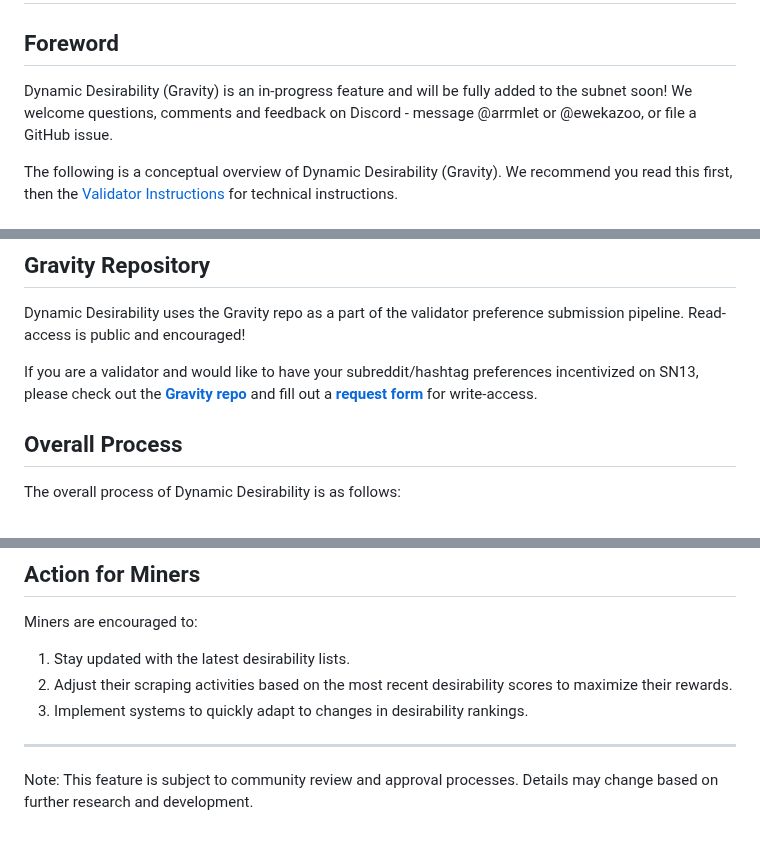
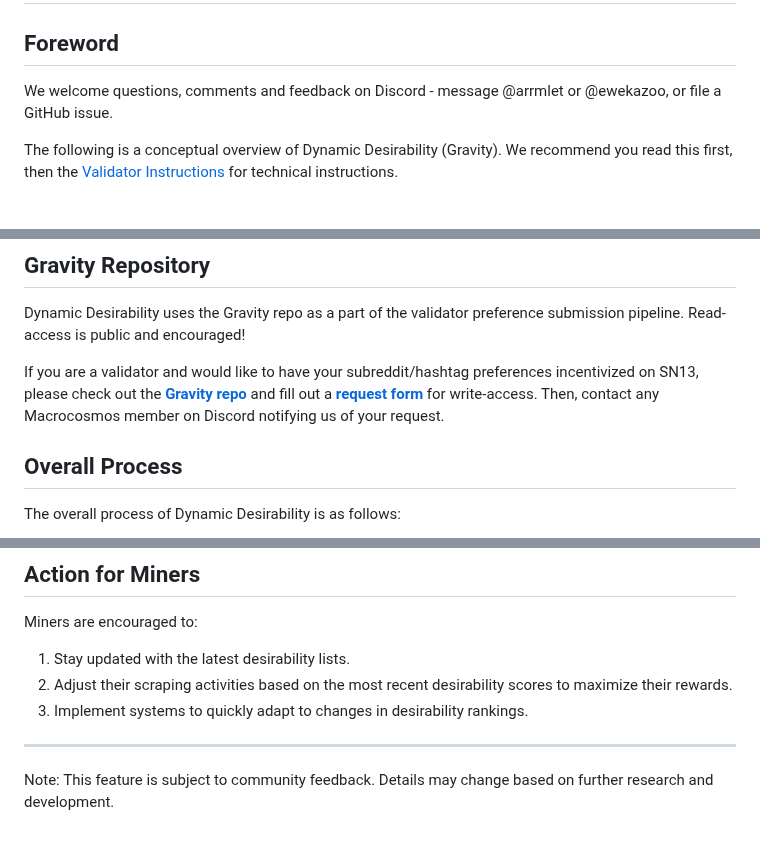
Before and after one commit to sn0man007/data-universe, a Markdown page: docs/dynamic_desirability.md, 3 parts joined by grey strips. GitHub-like rendering.

Commit message:
Update dynamic_desirability.md
Signed-off-by: chai-amy <amy.chai@macrocosmos.ai>

```diff
--- a/docs/dynamic_desirability.md
+++ b/docs/dynamic_desirability.md
@@ -2,7 +2,7 @@
 
 ## Foreword
 
-Dynamic Desirability (Gravity) is an in-progress feature and will be fully added to the subnet soon! We welcome questions, comments and feedback on Discord - message @arrmlet or @ewekazoo, or file a GitHub issue.
+We welcome questions, comments and feedback on Discord - message @arrmlet or @ewekazoo, or file a GitHub issue.
 
 The following is a conceptual overview of Dynamic Desirability (Gravity). We recommend you read this first, then the [Validator Instructions](dd_validator_instructions.md) for technical instructions.
 
@@ -15,7 +15,7 @@ The following is a conceptual overview of Dynamic Desirability (Gravity). We rec
 
 Dynamic Desirability uses the Gravity repo as a part of the validator preference submission pipeline. Read-access is public and encouraged!
 
-If you are a validator and would like to have your subreddit/hashtag preferences incentivized on SN13, please check out the [**Gravity repo**](https://github.com/macrocosm-os/gravity/tree/main) and fill out a [**request form**](https://forms.gle/BzLg4SwWgmi9xVC18) for write-access.
+If you are a validator and would like to have your subreddit/hashtag preferences incentivized on SN13, please check out the [**Gravity repo**](https://github.com/macrocosm-os/gravity/tree/main) and fill out a [**request form**](https://forms.gle/BzLg4SwWgmi9xVC18) for write-access. Then, contact any Macrocosmos member on Discord notifying us of your request.
 
 
 ## Overall Process
@@ -105,4 +105,4 @@ Miners are encouraged to:
 
 ---
 
-Note: This feature is subject to community review and approval processes. Details may change based on further research and development.
+Note: This feature is subject to community feedback. Details may change based on further research and development.
```
